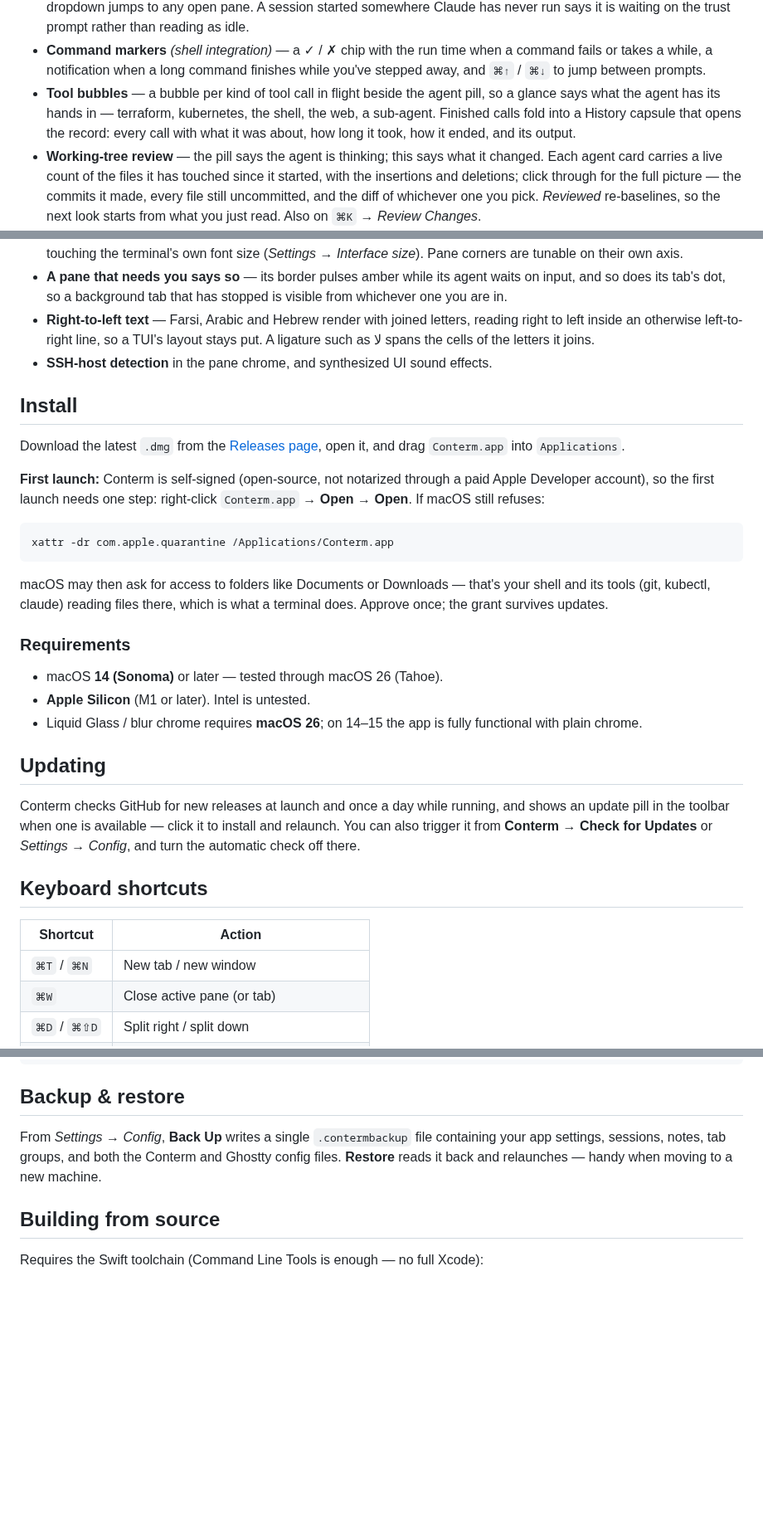
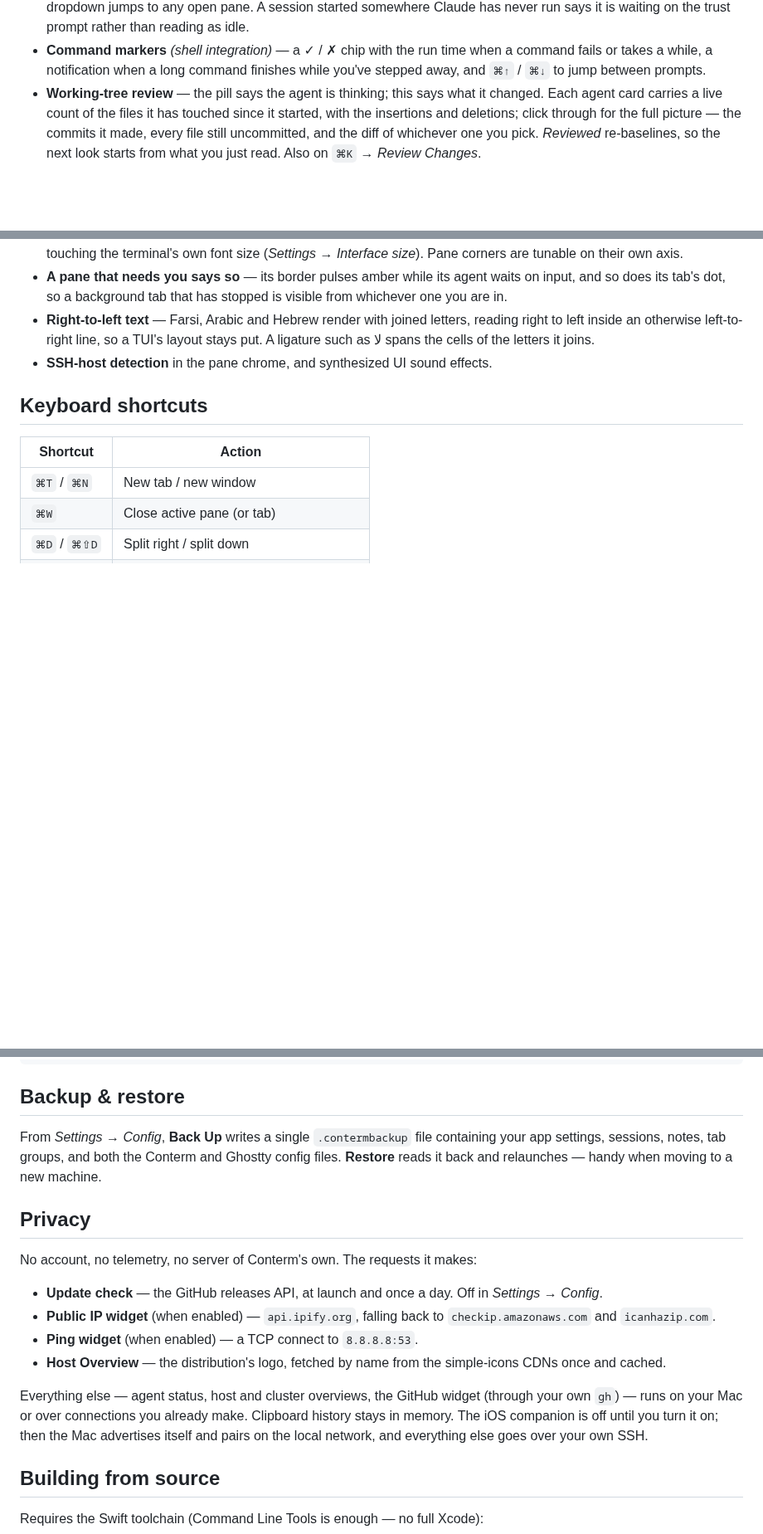
Before and after one commit to mahdiarfrm/conterm, a Markdown page: README.md, 3 parts joined by grey strips. Shown at 83% size. Rendered like a GitHub page; blank space fills up the shorter version.

````diff
--- a/README.md
+++ b/README.md
@@ -120,11 +167,6 @@ One search over everything:
 - **Command markers** *(shell integration)* — a ✓ / ✗ chip with the run time
   when a command fails or takes a while, a notification when a long command
   finishes while you've stepped away, and `⌘↑` / `⌘↓` to jump between prompts.
-- **Tool bubbles** — a bubble per kind of tool call in flight beside the
-  agent pill, so a glance says what the agent has its hands in — terraform,
-  kubernetes, the shell, the web, a sub-agent. Finished calls fold into a
-  History capsule that opens the record: every call with what it was about,
-  how long it took, how it ended, and its output.
 - **Working-tree review** — the pill says the agent is thinking; this says
   what it changed. Each agent card carries a live count of the files it has
   touched since it started, with the insertions and deletions; click through
@@ -287,39 +329,6 @@ Treat it as beta.
   letters it joins.
 - **SSH-host detection** in the pane chrome, and synthesized UI sound effects.
 
-## Install
-
-Download the latest `.dmg` from the
-[Releases page](https://github.com/mahdiarfrm/conterm/releases/latest), open it,
-and drag `Conterm.app` into `Applications`.
-
-**First launch:** Conterm is self-signed (open-source, not notarized
-through a paid Apple Developer account), so the first launch needs one step:
-right-click `Conterm.app` → **Open** → **Open**. If macOS still refuses:
-
-```bash
-xattr -dr com.apple.quarantine /Applications/Conterm.app
-```
-
-macOS may then ask for access to folders like Documents or Downloads —
-that's your shell and its tools (git, kubectl, claude) reading files
-there, which is what a terminal does. Approve once; the grant survives
-updates.
-
-### Requirements
-
-- macOS **14 (Sonoma)** or later — tested through macOS 26 (Tahoe).
-- **Apple Silicon** (M1 or later). Intel is untested.
-- Liquid Glass / blur chrome requires **macOS 26**; on 14–15 the app is fully
-  functional with plain chrome.
-
-## Updating
-
-Conterm checks GitHub for new releases at launch and once a day while running,
-and shows an update pill in the toolbar when one is available — click it to
-install and relaunch. You can also trigger it from **Conterm → Check for
-Updates** or *Settings → Config*, and turn the automatic check off there.
-
 ## Keyboard shortcuts
 
 | Shortcut | Action |
@@ -391,6 +400,24 @@ containing your app settings, sessions, notes, tab groups, and both the Conterm
 and Ghostty config files. **Restore** reads it back and relaunches — handy when
 moving to a new machine.
 
+## Privacy
+
+No account, no telemetry, no server of Conterm's own. The requests it makes:
+
+- **Update check** — the GitHub releases API, at launch and once a day.
+  Off in *Settings → Config*.
+- **Public IP widget** (when enabled) — `api.ipify.org`, falling back to
+  `checkip.amazonaws.com` and `icanhazip.com`.
+- **Ping widget** (when enabled) — a TCP connect to `8.8.8.8:53`.
+- **Host Overview** — the distribution's logo, fetched by name from the
+  simple-icons CDNs once and cached.
+
+Everything else — agent status, host and cluster overviews, the GitHub
+widget (through your own `gh`) — runs on your Mac or over connections you
+already make. Clipboard history stays in memory. The iOS companion is off
+until you turn it on; then the Mac advertises itself and pairs on the local
+network, and everything else goes over your own SSH.
+
 ## Building from source
 
 Requires the Swift toolchain (Command Line Tools is enough — no full Xcode):
````
Also changed, not shown: other parts of README.md (+54 -5 lines).
